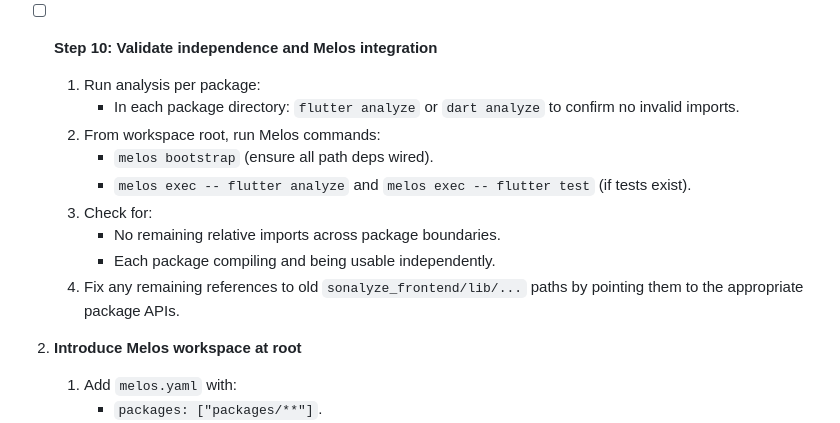
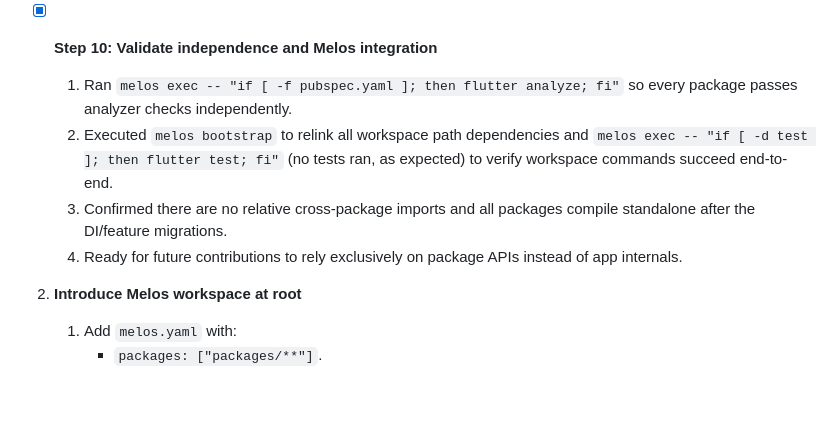
Before and after one commit to THI-Project-2025-2026/Frontend, a Markdown page: README_REFACTORING_PLAN.md, the part around the change. Rendered like a GitHub page; blank space fills up the shorter version.

Commit message:
Validate independence and Melos integration

```diff
--- a/README_REFACTORING_PLAN.md
+++ b/README_REFACTORING_PLAN.md
@@ -226,16 +226,11 @@ Refactor the current layer-first Flutter app into a Melos workspace with indepen
    2. Confirmed no legacy `blocs/`, `views/`, `utilities/`, or constants folders remain in the app package after the feature migration.
    3. Refreshed `README_Projektstruktur.md` to document the lean `lib/` layout, highlight the DI folder, and update the helper package section with the new stateless utilities.
 
-- [ ] **Step 10: Validate independence and Melos integration**
-  1. Run analysis per package:
-     - In each package directory: `flutter analyze` or `dart analyze` to confirm no invalid imports.
-  2. From workspace root, run Melos commands:
-     - `melos bootstrap` (ensure all path deps wired).
-     - `melos exec -- flutter analyze` and `melos exec -- flutter test` (if tests exist).
-  3. Check for:
-     - No remaining relative imports across package boundaries.
-     - Each package compiling and being usable independently.
-  4. Fix any remaining references to old `sonalyze_frontend/lib/...` paths by pointing them to the appropriate package APIs.
+- [x] **Step 10: Validate independence and Melos integration**
+  1. Ran `melos exec -- "if [ -f pubspec.yaml ]; then flutter analyze; fi"` so every package passes analyzer checks independently.
+  2. Executed `melos bootstrap` to relink all workspace path dependencies and `melos exec -- "if [ -d test ]; then flutter test; fi"` (no tests ran, as expected) to verify workspace commands succeed end-to-end.
+  3. Confirmed there are no relative cross-package imports and all packages compile standalone after the DI/feature migrations.
+  4. Ready for future contributions to rely exclusively on package APIs instead of app internals.
 
 2. **Introduce Melos workspace at root**
    1. Add `melos.yaml` with:
```
